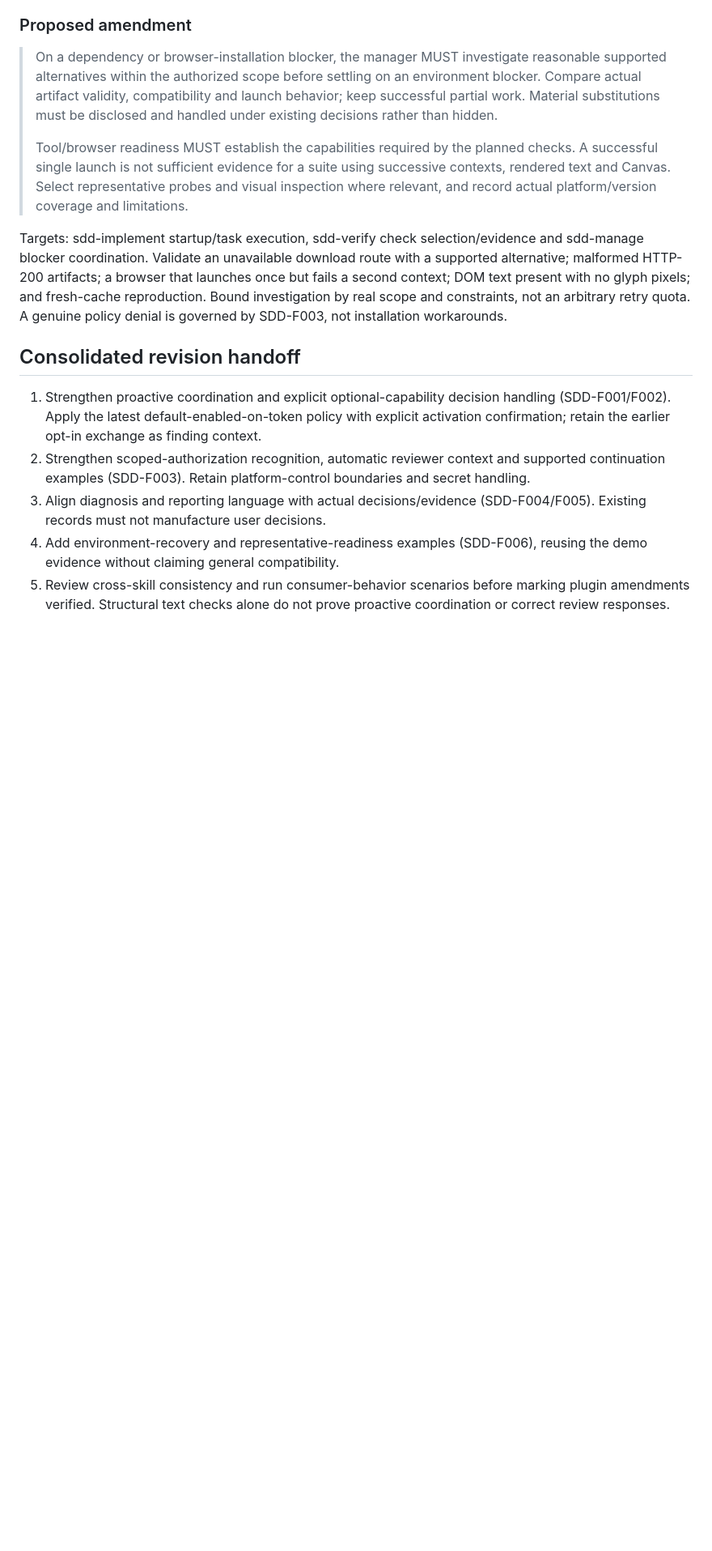
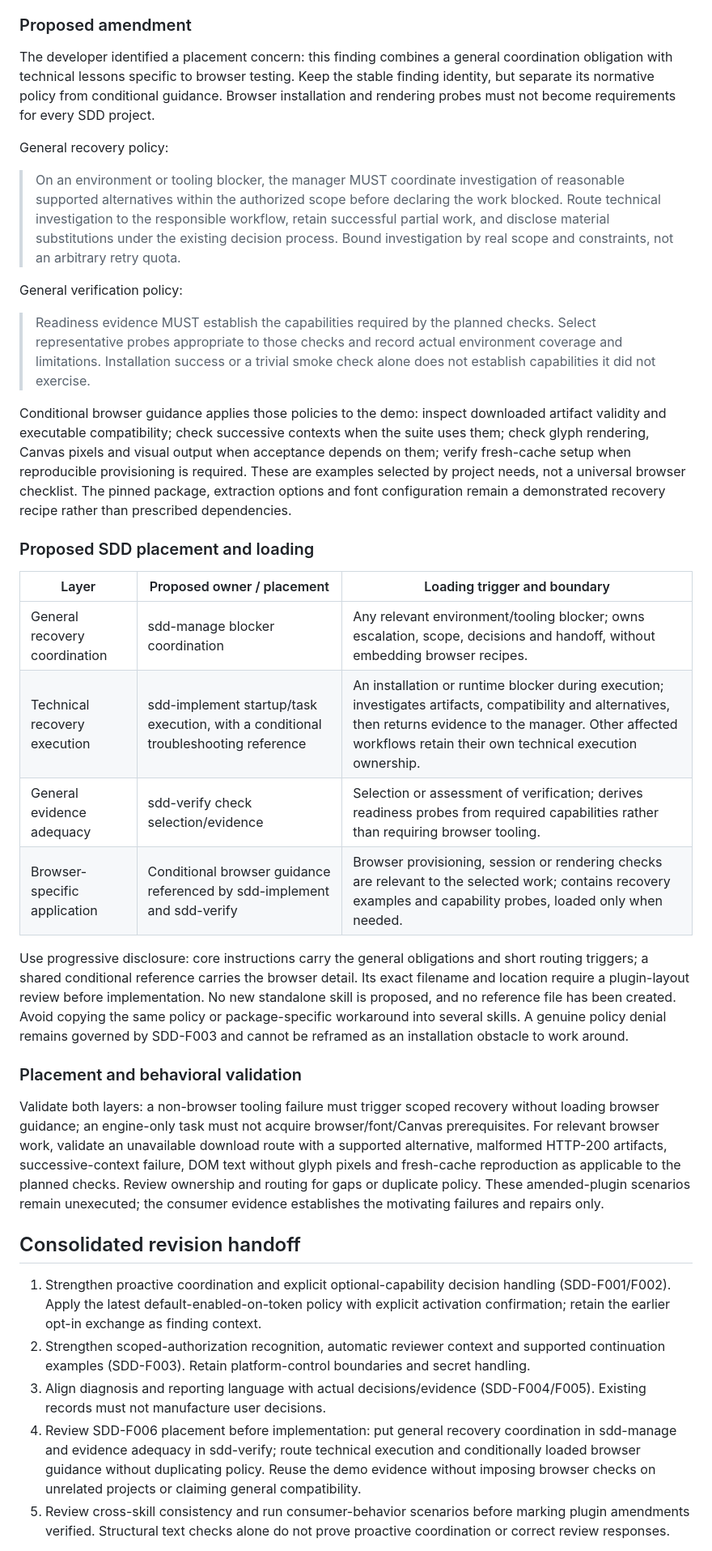
Before and after one commit to pchemguy/SDD-Manager-Demo-Tetris-ChatGPT-Work-V1, a Markdown page: SDD-MANAGER-FINDINGS.md, the part around one of its changes. Shown at 81% size. Rendered like a GitHub page; blank space fills up the shorter version.

Commit message:
Clarify general and browser-specific placement for SDD-F006

```diff
--- a/SDD-MANAGER-FINDINGS.md
+++ b/SDD-MANAGER-FINDINGS.md
@@ -147,18 +148,39 @@ The working route uses pinned npm assets, ownership-safe extraction, multiproces
 
 ### Proposed amendment
 
-> On a dependency or browser-installation blocker, the manager MUST investigate reasonable supported alternatives within the authorized scope before settling on an environment blocker. Compare actual artifact validity, compatibility and launch behavior; keep successful partial work. Material substitutions must be disclosed and handled under existing decisions rather than hidden.
->
-> Tool/browser readiness MUST establish the capabilities required by the planned checks. A successful single launch is not sufficient evidence for a suite using successive contexts, rendered text and Canvas. Select representative probes and visual inspection where relevant, and record actual platform/version coverage and limitations.
+The developer identified a placement concern: this finding combines a general coordination obligation with technical lessons specific to browser testing. Keep the stable finding identity, but separate its normative policy from conditional guidance. Browser installation and rendering probes must not become requirements for every SDD project.
 
-Targets: sdd-implement startup/task execution, sdd-verify check selection/evidence and sdd-manage blocker coordination. Validate an unavailable download route with a supported alternative; malformed HTTP-200 artifacts; a browser that launches once but fails a second context; DOM text present with no glyph pixels; and fresh-cache reproduction. Bound investigation by real scope and constraints, not an arbitrary retry quota. A genuine policy denial is governed by SDD-F003, not installation workarounds.
+General recovery policy:
+
+> On an environment or tooling blocker, the manager MUST coordinate investigation of reasonable supported alternatives within the authorized scope before declaring the work blocked. Route technical investigation to the responsible workflow, retain successful partial work, and disclose material substitutions under the existing decision process. Bound investigation by real scope and constraints, not an arbitrary retry quota.
+
+General verification policy:
+
+> Readiness evidence MUST establish the capabilities required by the planned checks. Select representative probes appropriate to those checks and record actual environment coverage and limitations. Installation success or a trivial smoke check alone does not establish capabilities it did not exercise.
+
+Conditional browser guidance applies those policies to the demo: inspect downloaded artifact validity and executable compatibility; check successive contexts when the suite uses them; check glyph rendering, Canvas pixels and visual output when acceptance depends on them; verify fresh-cache setup when reproducible provisioning is required. These are examples selected by project needs, not a universal browser checklist. The pinned package, extraction options and font configuration remain a demonstrated recovery recipe rather than prescribed dependencies.
+
+### Proposed SDD placement and loading
+
+| Layer | Proposed owner / placement | Loading trigger and boundary |
+| --- | --- | --- |
+| General recovery coordination | sdd-manage blocker coordination | Any relevant environment/tooling blocker; owns escalation, scope, decisions and handoff, without embedding browser recipes. |
+| Technical recovery execution | sdd-implement startup/task execution, with a conditional troubleshooting reference | An installation or runtime blocker during execution; investigates artifacts, compatibility and alternatives, then returns evidence to the manager. Other affected workflows retain their own technical execution ownership. |
+| General evidence adequacy | sdd-verify check selection/evidence | Selection or assessment of verification; derives readiness probes from required capabilities rather than requiring browser tooling. |
+| Browser-specific application | Conditional browser guidance referenced by sdd-implement and sdd-verify | Browser provisioning, session or rendering checks are relevant to the selected work; contains recovery examples and capability probes, loaded only when needed. |
+
+Use progressive disclosure: core instructions carry the general obligations and short routing triggers; a shared conditional reference carries the browser detail. Its exact filename and location require a plugin-layout review before implementation. No new standalone skill is proposed, and no reference file has been created. Avoid copying the same policy or package-specific workaround into several skills. A genuine policy denial remains governed by SDD-F003 and cannot be reframed as an installation obstacle to work around.
+
+### Placement and behavioral validation
+
+Validate both layers: a non-browser tooling failure must trigger scoped recovery without loading browser guidance; an engine-only task must not acquire browser/font/Canvas prerequisites. For relevant browser work, validate an unavailable download route with a supported alternative, malformed HTTP-200 artifacts, successive-context failure, DOM text without glyph pixels and fresh-cache reproduction as applicable to the planned checks. Review ownership and routing for gaps or duplicate policy. These amended-plugin scenarios remain unexecuted; the consumer evidence establishes the motivating failures and repairs only.
 
 ## Consolidated revision handoff
 
 1. Strengthen proactive coordination and explicit optional-capability decision handling (SDD-F001/F002). Apply the latest default-enabled-on-token policy with explicit activation confirmation; retain the earlier opt-in exchange as finding context.
 2. Strengthen scoped-authorization recognition, automatic reviewer context and supported continuation examples (SDD-F003). Retain platform-control boundaries and secret handling.
 3. Align diagnosis and reporting language with actual decisions/evidence (SDD-F004/F005). Existing records must not manufacture user decisions.
-4. Add environment-recovery and representative-readiness examples (SDD-F006), reusing the demo evidence without claiming general compatibility.
+4. Review SDD-F006 placement before implementation: put general recovery coordination in sdd-manage and evidence adequacy in sdd-verify; route technical execution and conditionally loaded browser guidance without duplicating policy. Reuse the demo evidence without imposing browser checks on unrelated projects or claiming general compatibility.
 5. Review cross-skill consistency and run consumer-behavior scenarios before marking plugin amendments verified. Structural text checks alone do not prove proactive coordination or correct review responses.
 
 The principle of proactivity, token-triggered default tracking with confirmation, and authorization/reviewer-response obligations were explicitly requested or clarified by the developer. Detailed wording, cross-file placement and the supporting recommendations remain proposals. This report is not an accepted plugin revision plan and does not change the installed version.
```
Also changed, not shown: other parts of SDD-MANAGER-FINDINGS.md (+2 -1 lines).
